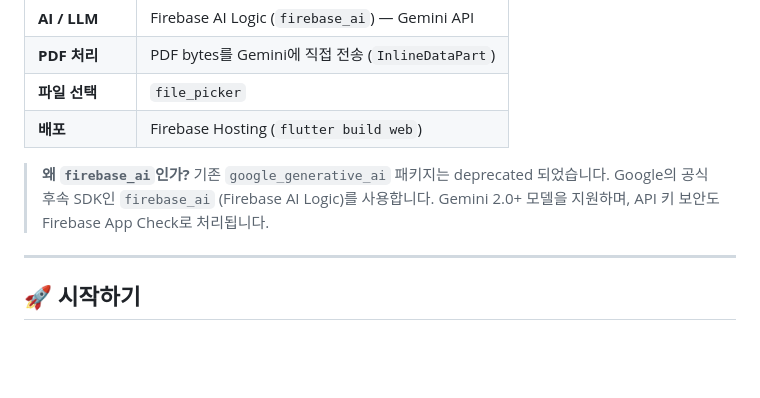
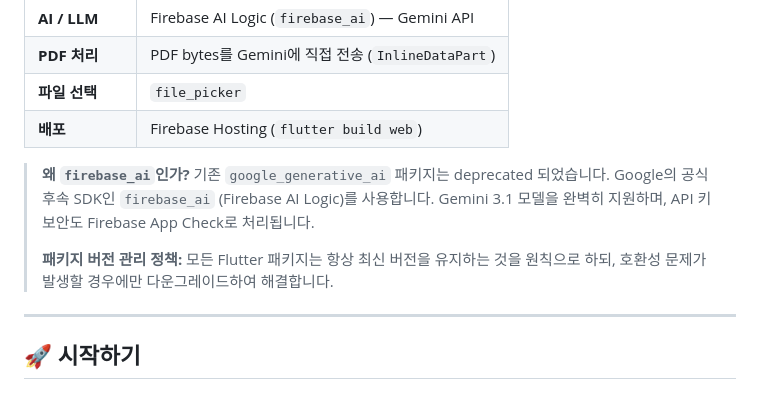
Before and after one commit to Creative-deliverables/gemini-hackathon, a Markdown page: README.md, the part around the change. Rendered like a GitHub page; blank space fills up the shorter version.

Commit message:
docs: update Gemini models and add package version policy

```diff
--- a/README.md
+++ b/README.md
@@ -40,7 +40,9 @@ PDF를 별도로 파싱하지 않고 **Gemini에 파일을 그대로 전달**하
 | **배포** | Firebase Hosting (`flutter build web`) |
 
 > **왜 `firebase_ai`인가?**
-> 기존 `google_generative_ai` 패키지는 deprecated 되었습니다. Google의 공식 후속 SDK인 `firebase_ai` (Firebase AI Logic)를 사용합니다. Gemini 2.0+ 모델을 지원하며, API 키 보안도 Firebase App Check로 처리됩니다.
+> 기존 `google_generative_ai` 패키지는 deprecated 되었습니다. Google의 공식 후속 SDK인 `firebase_ai` (Firebase AI Logic)를 사용합니다. Gemini 3.1 모델을 완벽히 지원하며, API 키 보안도 Firebase App Check로 처리됩니다.
+>
+> **패키지 버전 관리 정책:** 모든 Flutter 패키지는 항상 최신 버전을 유지하는 것을 원칙으로 하되, 호환성 문제가 발생할 경우에만 다운그레이드하여 해결합니다.
 
 ---
 
```
Also changed, not shown: AGENTS.md (+9 -4 lines).
